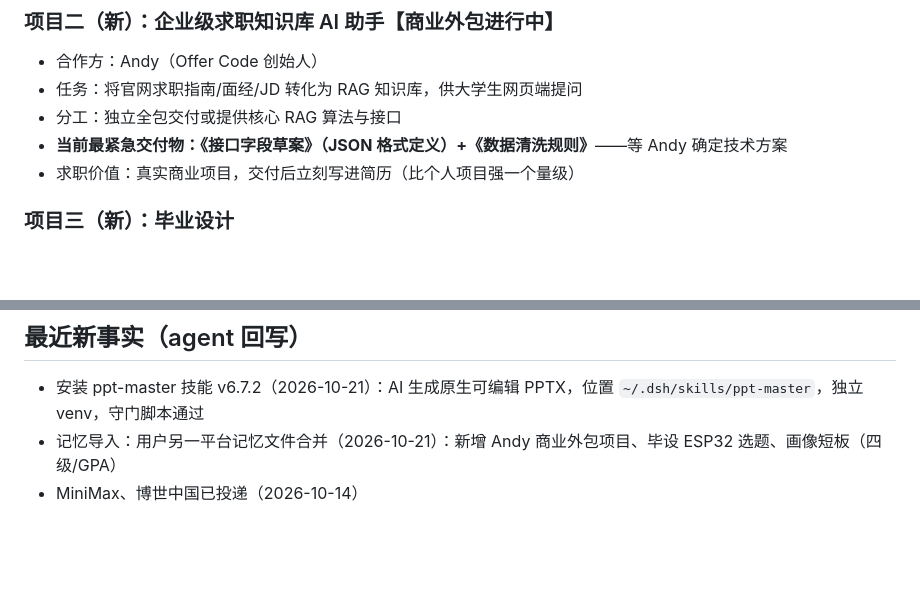
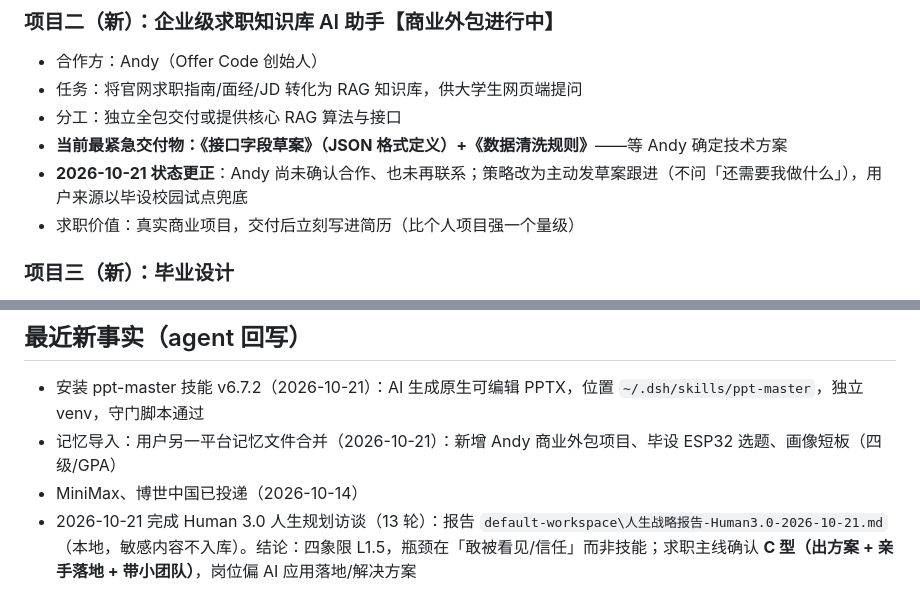
Before and after one commit to Bluemingovo/-, a Markdown page: docs/assistant-memory.md, 2 parts joined by grey strips. GitHub-like rendering; blank space fills up the shorter version.

Commit message:
docs: 更新助手记忆（人生规划访谈与方向确认）

```diff
--- a/docs/assistant-memory.md
+++ b/docs/assistant-memory.md
@@ -42,6 +42,7 @@
 - 任务：将官网求职指南/面经/JD 转化为 RAG 知识库，供大学生网页端提问
 - 分工：独立全包交付或提供核心 RAG 算法与接口
 - **当前最紧急交付物：《接口字段草案》（JSON 格式定义）+《数据清洗规则》**——等 Andy 确定技术方案
+- **2026-10-21 状态更正**：Andy 尚未确认合作、也未再联系；策略改为主动发草案跟进（不问「还需要我做什么」），用户来源以毕设校园试点兜底
 - 求职价值：真实商业项目，交付后立刻写进简历（比个人项目强一个量级）
 
 ### 项目三（新）：毕业设计
@@ -98,3 +99,4 @@
 - 安装 ppt-master 技能 v6.7.2（2026-10-21）：AI 生成原生可编辑 PPTX，位置 `~/.dsh/skills/ppt-master`，独立 venv，守门脚本通过
 - 记忆导入：用户另一平台记忆文件合并（2026-10-21）：新增 Andy 商业外包项目、毕设 ESP32 选题、画像短板（四级/GPA）
 - MiniMax、博世中国已投递（2026-10-14）
+- 2026-10-21 完成 Human 3.0 人生规划访谈（13 轮）：报告 `default-workspace\人生战略报告-Human3.0-2026-10-21.md`（本地，敏感内容不入库）。结论：四象限 L1.5，瓶颈在「敢被看见/信任」而非技能；求职主线确认 **C 型（出方案 + 亲手落地 + 带小团队）**，岗位偏 AI 应用落地/解决方案
```
